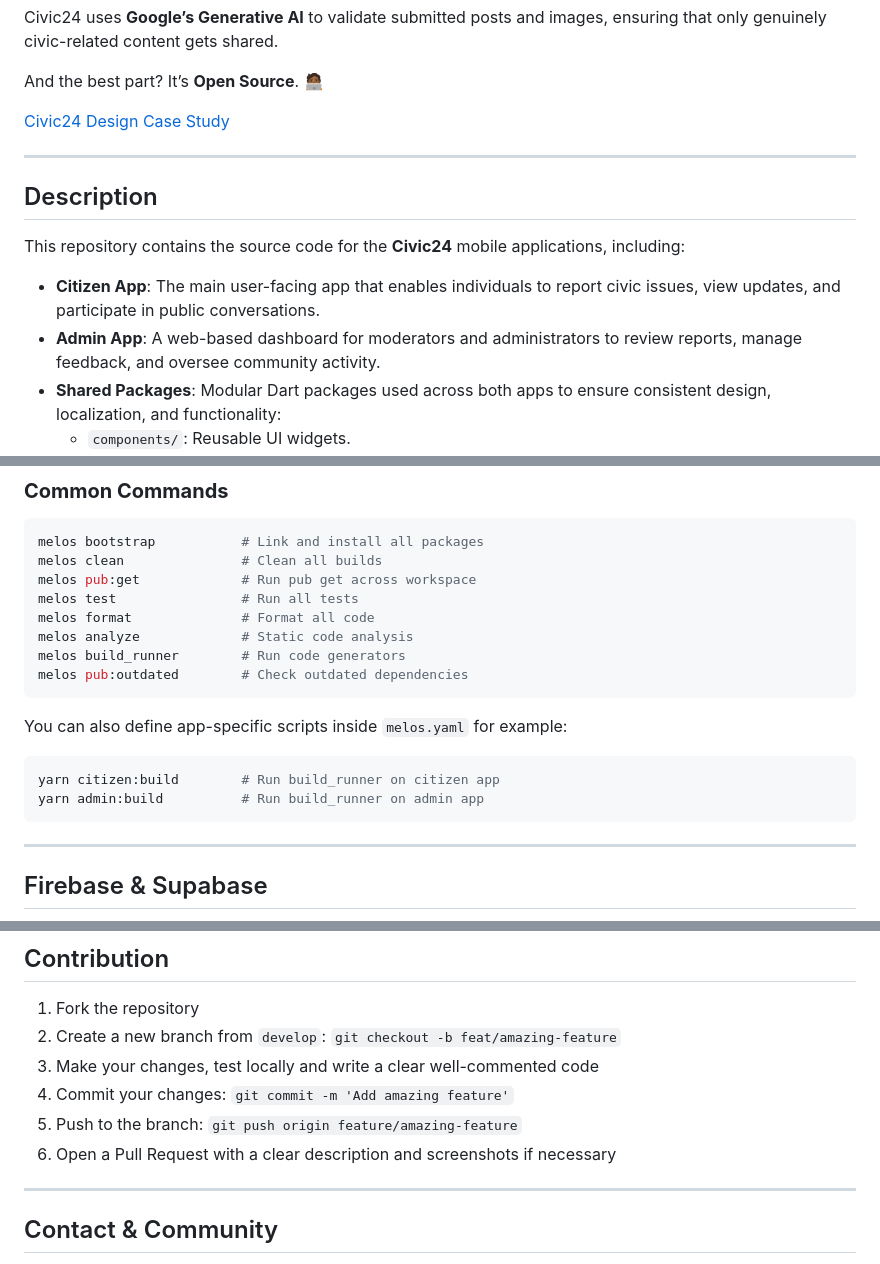
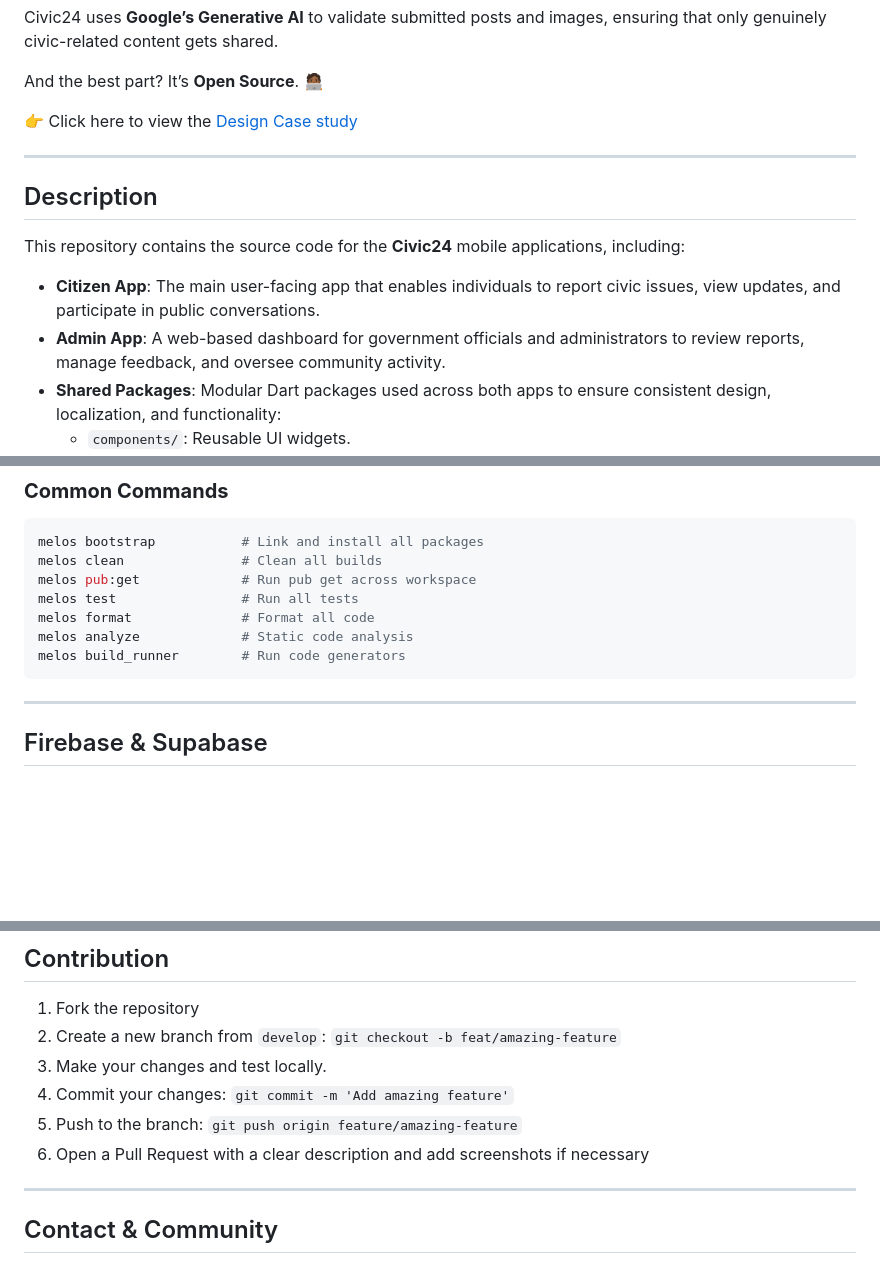
Before and after one commit to Civic24HQ/civic24, a Markdown page: README.md, 3 parts joined by grey strips. GitHub-like rendering; blank space fills up the shorter version.

Commit message:
📚 Update README.md

````diff
--- a/README.md
+++ b/README.md
@@ -15,14 +15,14 @@ Civic24 uses **Google’s Generative AI** to validate submitted posts and images
 
 And the best part? It’s **Open Source**. 🧑🏾‍💻
 
-[Civic24 Design Case Study](https://www.behance.net/gallery/229296271/Civic24-Mobile-App-Design-UIUX-Case-Study)
+👉 Click here to view the [Design Case study](https://www.behance.net/gallery/229296271/Civic24-Mobile-App-Design-UIUX-Case-Study)
 
 ---
 
 ## Description
 This repository contains the source code for the **Civic24** mobile applications, including:
 - **Citizen App**: The main user-facing app that enables individuals to report civic issues, view updates, and participate in public conversations.
-- **Admin App**: A web-based dashboard for moderators and administrators to review reports, manage feedback, and oversee community activity.
+- **Admin App**: A web-based dashboard for government officials and administrators to review reports, manage feedback, and oversee community activity.
 - **Shared Packages**: Modular Dart packages used across both apps to ensure consistent design, localization, and functionality:
   - `components/`: Reusable UI widgets.
   - `styles/`: Design system and typography.
@@ -99,14 +99,6 @@ melos test                # Run all tests
 melos format              # Format all code
 melos analyze             # Static code analysis
 melos build_runner        # Run code generators
-melos pub:outdated        # Check outdated dependencies
-```
-
-You can also define app-specific scripts inside `melos.yaml` for example:
-
-```bash
-yarn citizen:build        # Run build_runner on citizen app
-yarn admin:build          # Run build_runner on admin app
 ```
 
 ---
@@ -141,10 +133,10 @@ To test the latest builds without setting up your dev environment:
 
 1. Fork the repository
 2. Create a new branch from `develop`: `git checkout -b feat/amazing-feature`
-3. Make your changes, test locally and write a clear well-commented code
+3. Make your changes and test locally.
 4. Commit your changes: `git commit -m 'Add amazing feature'`
 5. Push to the branch: `git push origin feature/amazing-feature`
-6. Open a Pull Request with a clear description and screenshots if necessary
+6. Open a Pull Request with a clear description and add screenshots if necessary
 
 ---
 
````
